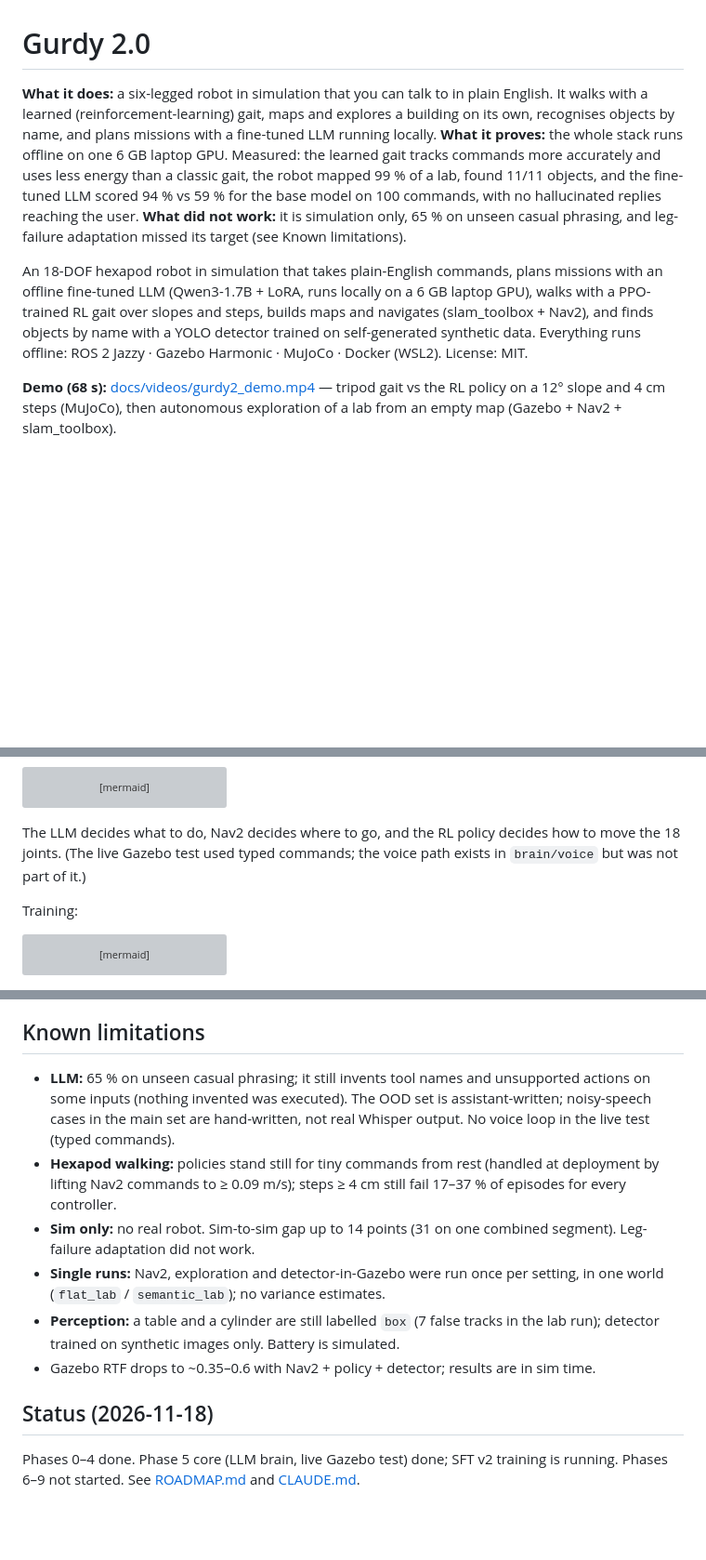
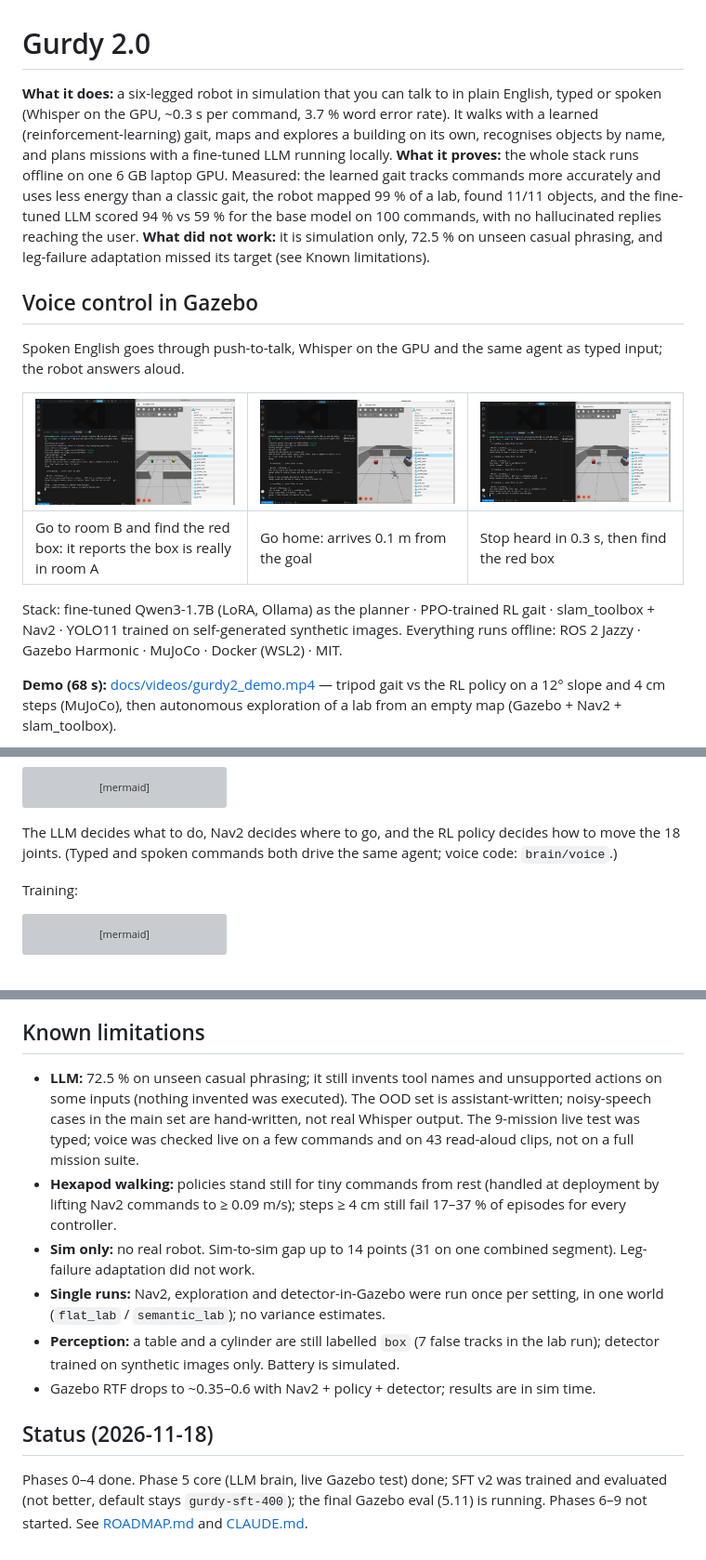
Before and after one commit to mrsssok2/gurdy2, a Markdown page: README.md, 3 parts joined by grey strips. Shown at 93% size. Drawn GitHub-style; pictures changed too: docs/images/gurdy_voice_go_home.png (added), docs/images/gurdy_voice_room_b.png (added), docs/images/gurdy_voice_stop_find.png (added); blank space fills up the shorter version; grey boxes are pictures that could not be loaded.

Commit message:
README: voice screenshots right after the intro (side-by-side table), merged intro paragraphs, OOD 72.5 % (current code), voice numbers, stale statements fixed (typed-only note, SFT v2 status), map-error link; add the three voice screenshots
Co-Authored-By: Claude Sonnet 5.5 <noreply@anthropic.com>

```diff
--- a/README.md
+++ b/README.md
@@ -1,12 +1,18 @@
 # Gurdy 2.0
 
-**What it does:** a six-legged robot in simulation that you can talk to in plain English. It walks with a learned (reinforcement-learning) gait, maps and explores a building on its own, recognises objects by name, and plans missions with a fine-tuned LLM running locally.
+**What it does:** a six-legged robot in simulation that you can talk to in plain English, typed or spoken (Whisper on the GPU, ~0.3 s per command, 3.7 % word error rate). It walks with a learned (reinforcement-learning) gait, maps and explores a building on its own, recognises objects by name, and plans missions with a fine-tuned LLM running locally.
 **What it proves:** the whole stack runs offline on one 6 GB laptop GPU. Measured: the learned gait tracks commands more accurately and uses less energy than a classic gait, the robot mapped 99 % of a lab, found 11/11 objects, and the fine-tuned LLM scored 94 % vs 59 % for the base model on 100 commands, with no hallucinated replies reaching the user.
-**What did not work:** it is simulation only, 65 % on unseen casual phrasing, and leg-failure adaptation missed its target (see Known limitations).
+**What did not work:** it is simulation only, 72.5 % on unseen casual phrasing, and leg-failure adaptation missed its target (see Known limitations).
 
-An 18-DOF hexapod robot in simulation that takes plain-English commands, plans missions with an offline fine-tuned LLM (Qwen3-1.7B + LoRA, runs locally on a 6 GB laptop GPU),
-walks with a PPO-trained RL gait over slopes and steps, builds maps and navigates (slam_toolbox + Nav2), and finds objects by name with a YOLO detector trained on self-generated synthetic data.
-Everything runs offline: ROS 2 Jazzy · Gazebo Harmonic · MuJoCo · Docker (WSL2). License: MIT.
+## Voice control in Gazebo
+
+Spoken English goes through push-to-talk, Whisper on the GPU and the same agent as typed input; the robot answers aloud.
+
+| ![Go to room B and find the red box](docs/images/gurdy_voice_room_b.png) | ![Go home](docs/images/gurdy_voice_go_home.png) | ![Stop, then find the red box](docs/images/gurdy_voice_stop_find.png) |
+|---|---|---|
+| Go to room B and find the red box: it reports the box is really in room A | Go home: arrives 0.1 m from the goal | Stop heard in 0.3 s, then find the red box |
+
+Stack: fine-tuned Qwen3-1.7B (LoRA, Ollama) as the planner · PPO-trained RL gait · slam_toolbox + Nav2 · YOLO11 trained on self-generated synthetic images. Everything runs offline: ROS 2 Jazzy · Gazebo Harmonic · MuJoCo · Docker (WSL2) · MIT.
 
 **Demo (68 s):** [docs/videos/gurdy2_demo.mp4](docs/videos/gurdy2_demo.mp4) — tripod gait vs the RL policy on a 12° slope and 4 cm steps
 (MuJoCo), then autonomous exploration of a lab from an empty map (Gazebo + Nav2 + slam_toolbox).
@@ -58,7 +51,7 @@ flowchart TB
 
 The LLM decides what to do, Nav2 decides where to go,
 and the RL policy decides how to move the 18 joints.
-(The live Gazebo test used typed commands; the voice path exists in `brain/voice` but was not part of it.)
+(Typed and spoken commands both drive the same agent; voice code: `brain/voice`.)
 
 Training:
 
@@ -114,7 +107,7 @@ scripts/start_agent_chat.sh                   # Gazebo + Nav2 + policy + detecto
 Without the LLM: `docker compose up sim` starts the walking robot in Gazebo (teleop commands in [docs/RESULTS.md](docs/RESULTS.md)). Retraining the walking policy: [docs/RESULTS.md](docs/RESULTS.md#rl-training-commands-phase-2).
 
 ## Known limitations
-- **LLM:** 65 % on unseen casual phrasing; it still invents tool names and unsupported actions on some inputs (nothing invented was executed). The OOD set is assistant-written; noisy-speech cases in the main set are hand-written, not real Whisper output. No voice loop in the live test (typed commands).
+- **LLM:** 72.5 % on unseen casual phrasing; it still invents tool names and unsupported actions on some inputs (nothing invented was executed). The OOD set is assistant-written; noisy-speech cases in the main set are hand-written, not real Whisper output. The 9-mission live test was typed; voice was checked live on a few commands and on 43 read-aloud clips, not on a full mission suite.
 - **Hexapod walking:** policies stand still for tiny commands from rest (handled at deployment by lifting Nav2 commands to ≥ 0.09 m/s); steps ≥ 4 cm still fail 17–37 % of episodes for every controller.
 - **Sim only:** no real robot. Sim-to-sim gap up to 14 points (31 on one combined segment). Leg-failure adaptation did not work.
 - **Single runs:** Nav2, exploration and detector-in-Gazebo were run once per setting, in one world (`flat_lab` / `semantic_lab`); no variance estimates.
@@ -123,4 +116,4 @@ Without the LLM: `docker compose up sim` starts the walking robot in Gazebo (tel
 
 ## Status (2026-11-18)
 
-Phases 0–4 done. Phase 5 core (LLM brain, live Gazebo test) done; SFT v2 training is running. Phases 6–9 not started. See [ROADMAP.md](ROADMAP.md) and [CLAUDE.md](CLAUDE.md).
+Phases 0–4 done. Phase 5 core (LLM brain, live Gazebo test) done; SFT v2 was trained and evaluated (not better, default stays `gurdy-sft-400`); the final Gazebo eval (5.11) is running. Phases 6–9 not started. See [ROADMAP.md](ROADMAP.md) and [CLAUDE.md](CLAUDE.md).
```
Also changed, not shown: other parts of README.md (+2 -15 lines).
